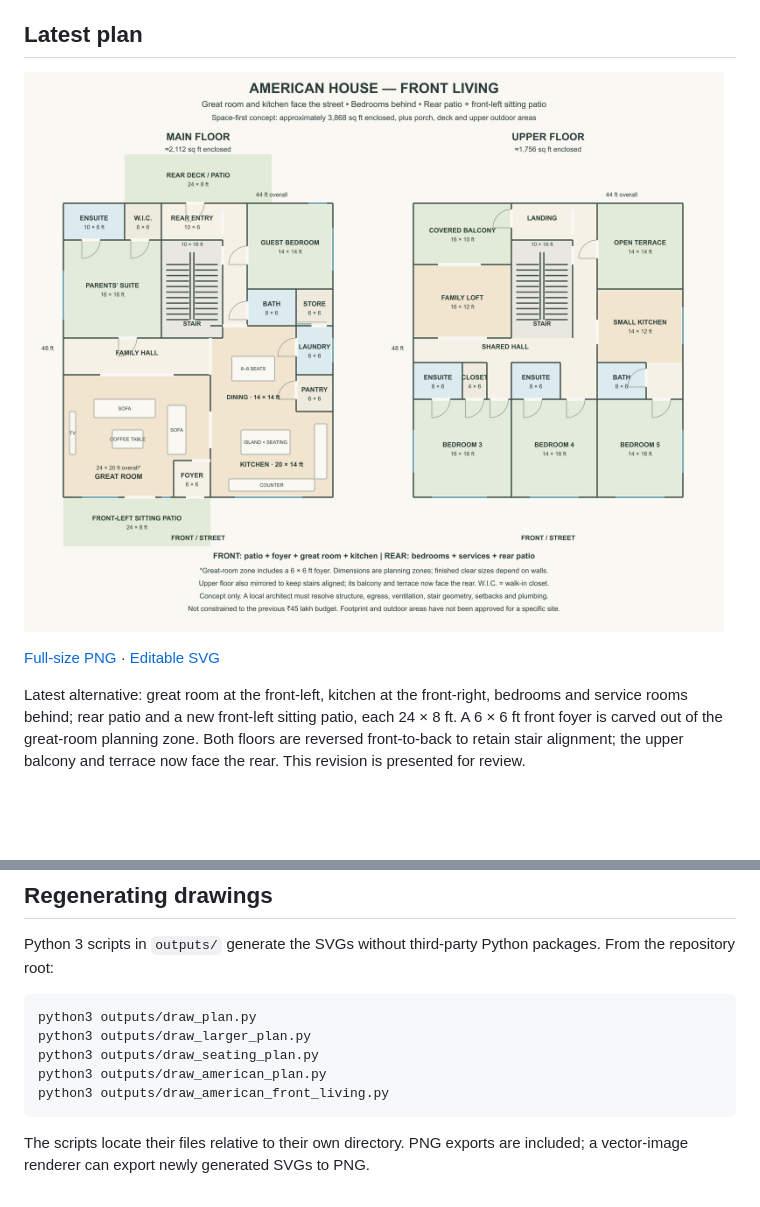
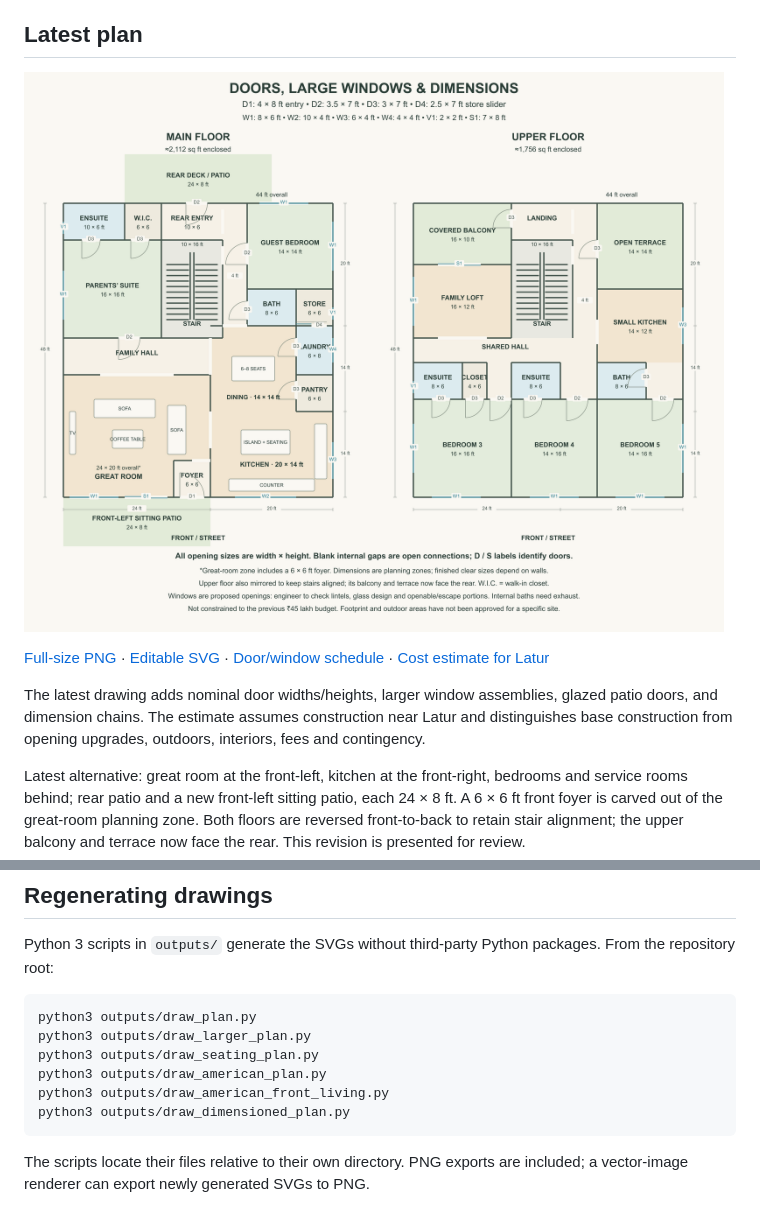
Before and after one commit to Personal-shri/HM, a Markdown page: README.md, 2 parts joined by grey strips. GitHub-like rendering; pictures changed too: outputs/american-dimensioned.png (added); blank space fills up the shorter version.

Commit message:
Add dimensioned openings and preliminary Latur construction estimate

````diff
--- a/README.md
+++ b/README.md
@@ -4,9 +4,11 @@ Private home-design workspace. The latest selected direction is the **American-s
 
 ## Latest plan
 
-![American house with front living](outputs/american-front-living.png)
+![American house with dimensioned doors and large windows](outputs/american-dimensioned.png)
 
-[Full-size PNG](outputs/american-front-living.png) · [Editable SVG](outputs/american-front-living.svg)
+[Full-size PNG](outputs/american-dimensioned.png) · [Editable SVG](outputs/american-dimensioned.svg) · [Door/window schedule](OPENING-SCHEDULE.md) · [Cost estimate for Latur](COST-ESTIMATE.md)
+
+The latest drawing adds nominal door widths/heights, larger window assemblies, glazed patio doors, and dimension chains. The estimate assumes construction near Latur and distinguishes base construction from opening upgrades, outdoors, interiors, fees and contingency.
 
 Latest alternative: great room at the front-left, kitchen at the front-right, bedrooms and service rooms behind; rear patio and a new front-left sitting patio, each 24 × 8 ft. A 6 × 6 ft front foyer is carved out of the great-room planning zone. Both floors are reversed front-to-back to retain stair alignment; the upper balcony and terrace now face the rear. This revision is presented for review.
 
@@ -39,6 +41,7 @@ python3 outputs/draw_larger_plan.py
 python3 outputs/draw_seating_plan.py
 python3 outputs/draw_american_plan.py
 python3 outputs/draw_american_front_living.py
+python3 outputs/draw_dimensioned_plan.py
 ```
 
 The scripts locate their files relative to their own directory. PNG exports are included; a vector-image renderer can export newly generated SVGs to PNG.
````
Also changed, not shown: COST-ESTIMATE.md (added, +56 -0 lines), DESIGN-NOTES.md (+2 -0 lines), OPENING-SCHEDULE.md (added, +49 -0 lines), 3 other files.
